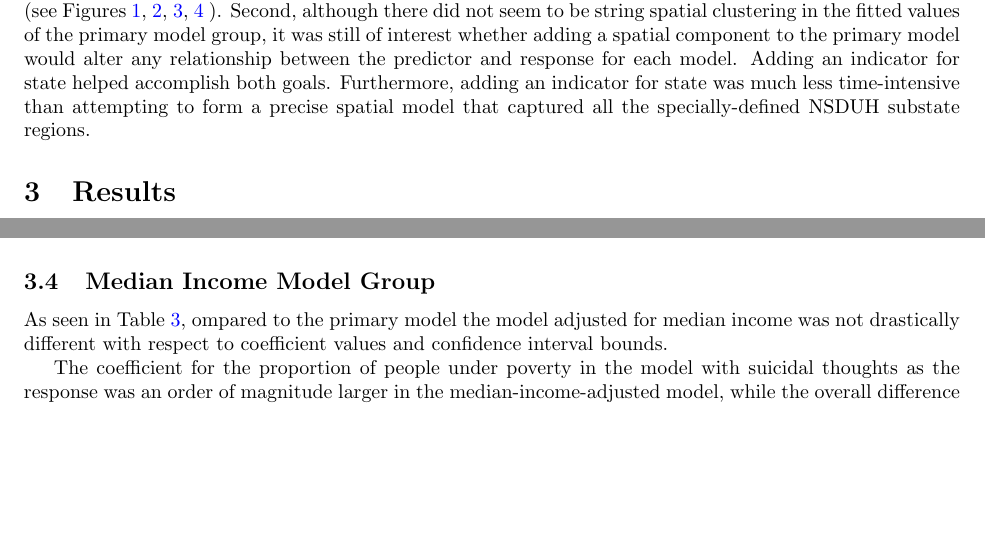
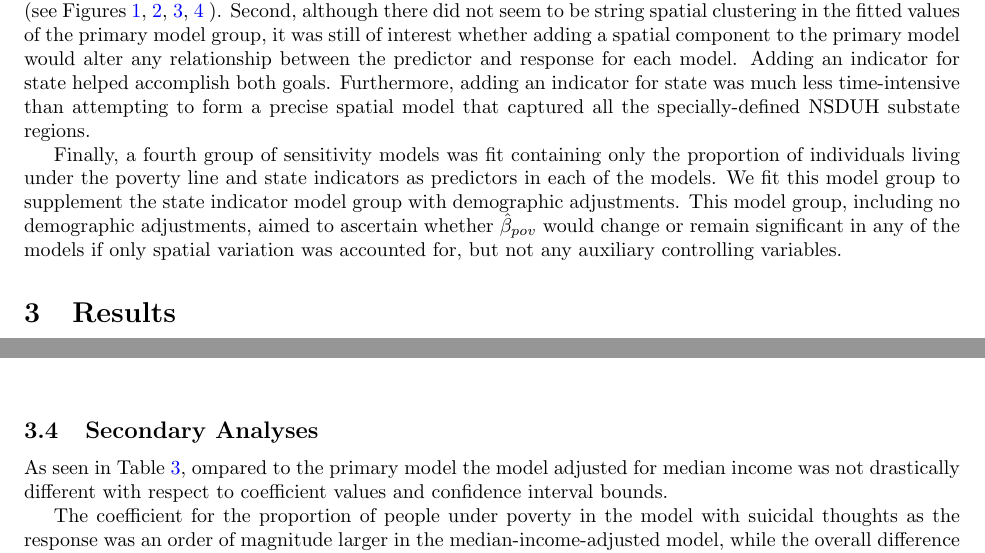
Before and after one commit to BostonTLee/honors-thesis, a LaTeX thesis (paper/honors_thesis.tex): two parts of pages 5 and 8 of 20 before the commit and two parts of pages 5 and 9 of 20 after it, joined at a grey line, cut so that both start at the same text, the shorter picture padded with empty space. Compiled offline with pdfLaTeX.

Commit message:
Moved sensitivity model sections, described fourth model group in methods

```diff
--- a/paper/honors_thesis.tex
+++ b/paper/honors_thesis.tex
@@ -350,6 +348,18 @@ Furthermore, adding an indicator for state was much less
 time-intensive than attempting to form a precise spatial model
 that captured all the specially-defined NSDUH substate regions.
 
+Finally, a fourth group of sensitivity models was fit
+containing only the proportion of individuals living
+under the poverty line and state indicators as predictors
+in each of the models.
+We fit this model group to supplement the state indicator
+model group with demographic adjustments.
+This model group, including no demographic adjustments,
+aimed to ascertain whether
+$\hat{\beta}_{pov}$ would change or remain significant
+in any of the models
+if only spatial variation was accounted for,
+but not any auxiliary controlling variables.
 
 \section{Results}
 
@@ -543,7 +552,7 @@ attained by each model is found in the Appendix,
 Table~\ref{tab:fitted}.
 
 
-\subsection{Median Income Model Group}
+\subsection{Secondary Analyses}
 
 \begin{table}[!htb]
 \begin{center}
```
Also changed, not shown: paper/honors_thesis.tex (11 more changed lines).
